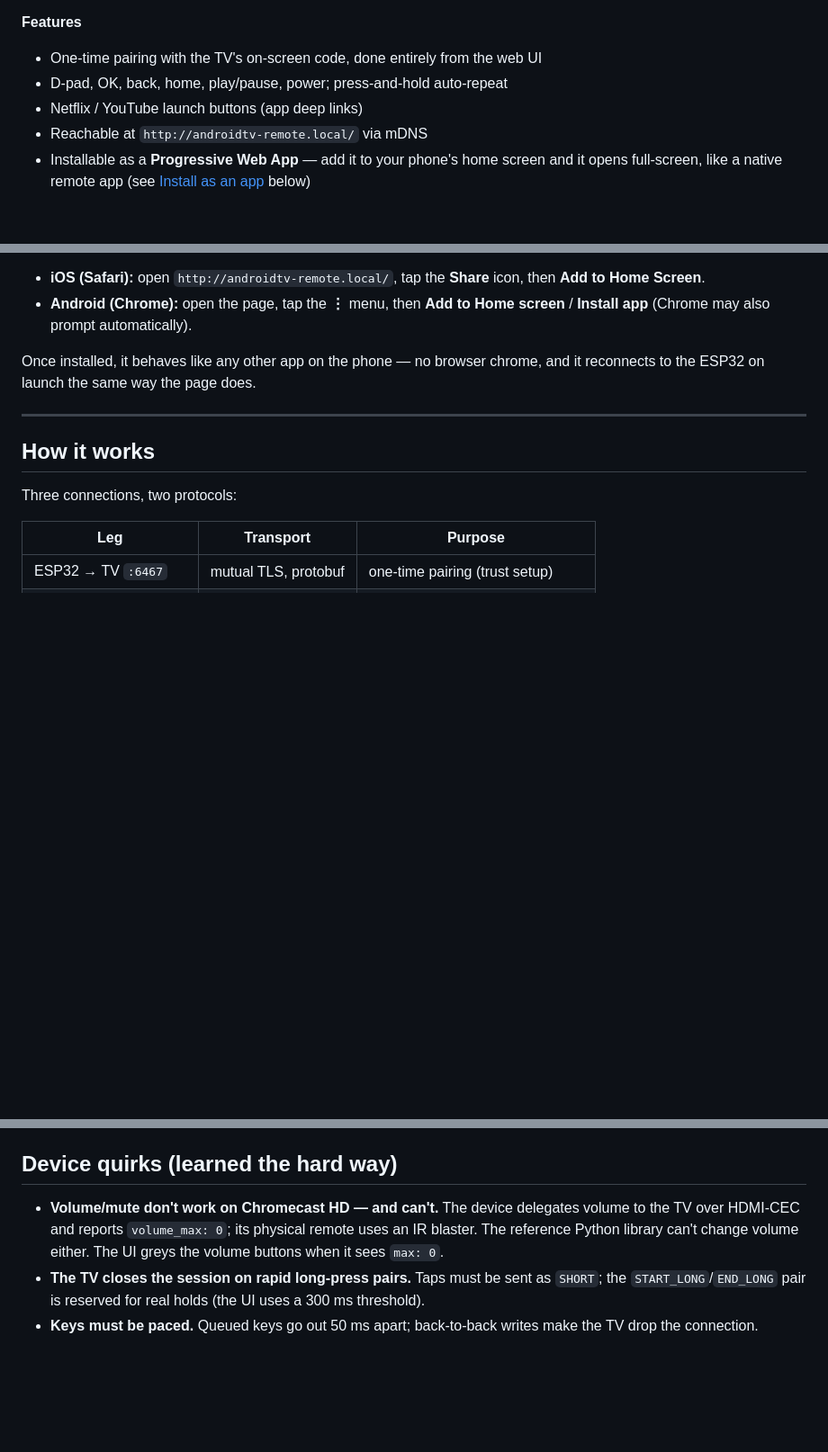
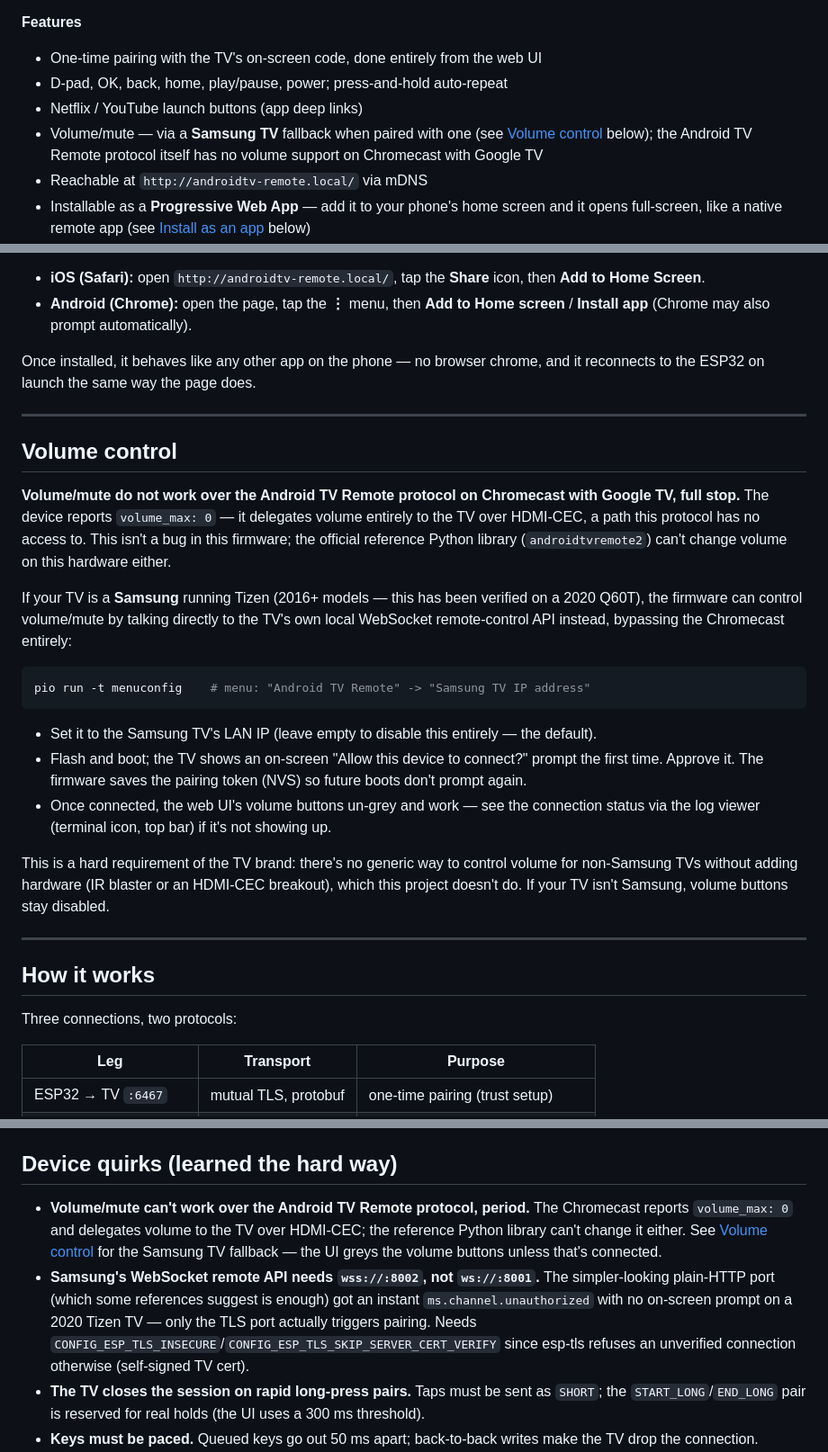
Before and after one commit to cepniyasin/esp32-androidtv, a Markdown page: README.md, 3 parts joined by grey strips. Shown at 90% size. Drawn GitHub-style; blank space fills up the shorter version.

Commit message:
docs: document the Samsung TV volume fallback in the README
The README never mentioned that volume/mute now work when paired with
a Samsung TV (samsung_tv.c) — it still said volume "can't" work at
all, which was true before that feature but is misleading now. Adds
a dedicated Volume control section (menuconfig steps, pairing prompt,
Samsung-only caveat), updates the outdated Device quirks bullet, and
fills in the HTTP API/repo layout entries that were missing since.

````diff
--- a/README.md
+++ b/README.md
@@ -12,6 +12,9 @@ install, no soldering.
 - One-time pairing with the TV's on-screen code, done entirely from the web UI
 - D-pad, OK, back, home, play/pause, power; press-and-hold auto-repeat
 - Netflix / YouTube launch buttons (app deep links)
+- Volume/mute — via a **Samsung TV** fallback when paired with one (see
+  [Volume control](#volume-control) below); the Android TV Remote protocol
+  itself has no volume support on Chromecast with Google TV
 - Reachable at `http://androidtv-remote.local/` via mDNS
 - Installable as a **Progressive Web App** — add it to your phone's home
   screen and it opens full-screen, like a native remote app (see
@@ -76,6 +79,40 @@ chrome, and it reconnects to the ESP32 on launch the same way the page does.
 
 ---
 
+## Volume control
+
+**Volume/mute do not work over the Android TV Remote protocol on Chromecast
+with Google TV, full stop.** The device reports `volume_max: 0` — it
+delegates volume entirely to the TV over HDMI-CEC, a path this protocol has
+no access to. This isn't a bug in this firmware; the official reference
+Python library (`androidtvremote2`) can't change volume on this hardware
+either.
+
+If your TV is a **Samsung** running Tizen (2016+ models — this has been
+verified on a 2020 Q60T), the firmware can control volume/mute by talking
+directly to the TV's own local WebSocket remote-control API instead,
+bypassing the Chromecast entirely:
+
+```sh
+pio run -t menuconfig    # menu: "Android TV Remote" -> "Samsung TV IP address"
+```
+
+- Set it to the Samsung TV's LAN IP (leave empty to disable this entirely —
+  the default).
+- Flash and boot; the TV shows an on-screen "Allow this device to connect?"
+  prompt the first time. Approve it. The firmware saves the pairing token
+  (NVS) so future boots don't prompt again.
+- Once connected, the web UI's volume buttons un-grey and work — see the
+  connection status via the log viewer (terminal icon, top bar) if it's not
+  showing up.
+
+This is a hard requirement of the TV brand: there's no generic way to
+control volume for non-Samsung TVs without adding hardware (IR blaster or an
+HDMI-CEC breakout), which this project doesn't do. If your TV isn't Samsung,
+volume buttons stay disabled.
+
+---
+
 ## How it works
 
 Three connections, two protocols:
@@ -222,11 +262,17 @@ embedded in the firmware. Links longer than 127 characters are rejected
 
 ## Device quirks (learned the hard way)
 
-- **Volume/mute don't work on Chromecast HD — and can't.** The device
-  delegates volume to the TV over HDMI-CEC and reports `volume_max: 0`; its
-  physical remote uses an IR blaster. The reference Python library can't
-  change volume either. The UI greys the volume buttons when it sees
-  `max: 0`.
+- **Volume/mute can't work over the Android TV Remote protocol, period.**
+  The Chromecast reports `volume_max: 0` and delegates volume to the TV over
+  HDMI-CEC; the reference Python library can't change it either. See
+  [Volume control](#volume-control) for the Samsung TV fallback — the UI
+  greys the volume buttons unless that's connected.
+- **Samsung's WebSocket remote API needs `wss://:8002`, not `ws://:8001`.**
+  The simpler-looking plain-HTTP port (which some references suggest is
+  enough) got an instant `ms.channel.unauthorized` with no on-screen prompt
+  on a 2020 Tizen TV — only the TLS port actually triggers pairing. Needs
+  `CONFIG_ESP_TLS_INSECURE`/`CONFIG_ESP_TLS_SKIP_SERVER_CERT_VERIFY` since
+  esp-tls refuses an unverified connection otherwise (self-signed TV cert).
 - **The TV closes the session on rapid long-press pairs.** Taps must be sent
   as `SHORT`; the `START_LONG`/`END_LONG` pair is reserved for real holds
   (the UI uses a 300 ms threshold).
````
Also changed, not shown: other parts of README.md (+7 -4 lines).
